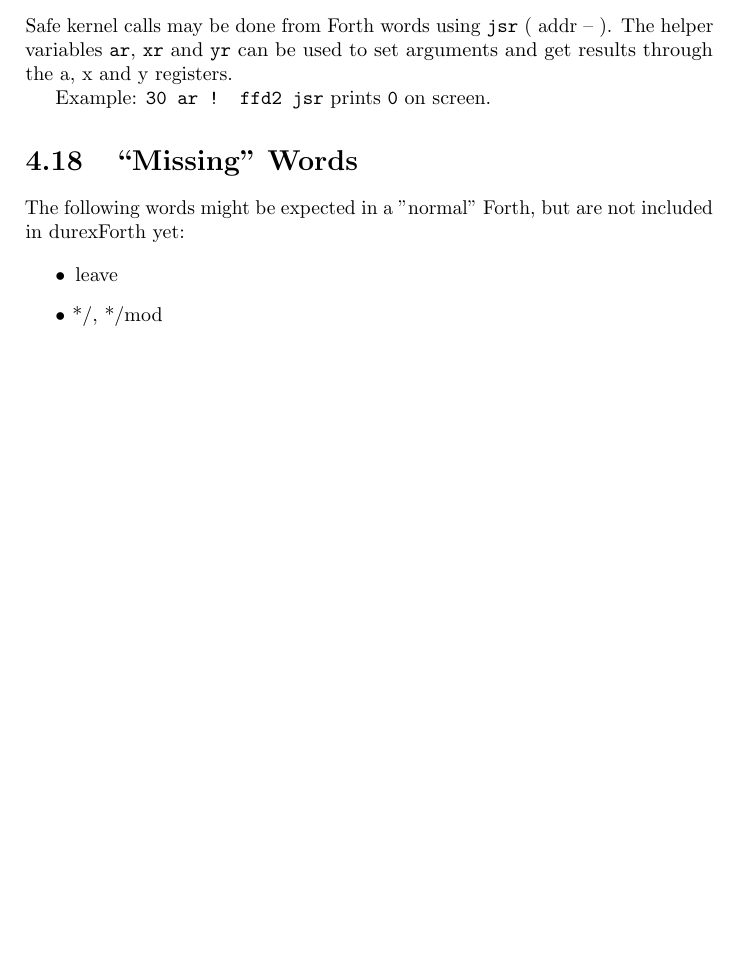
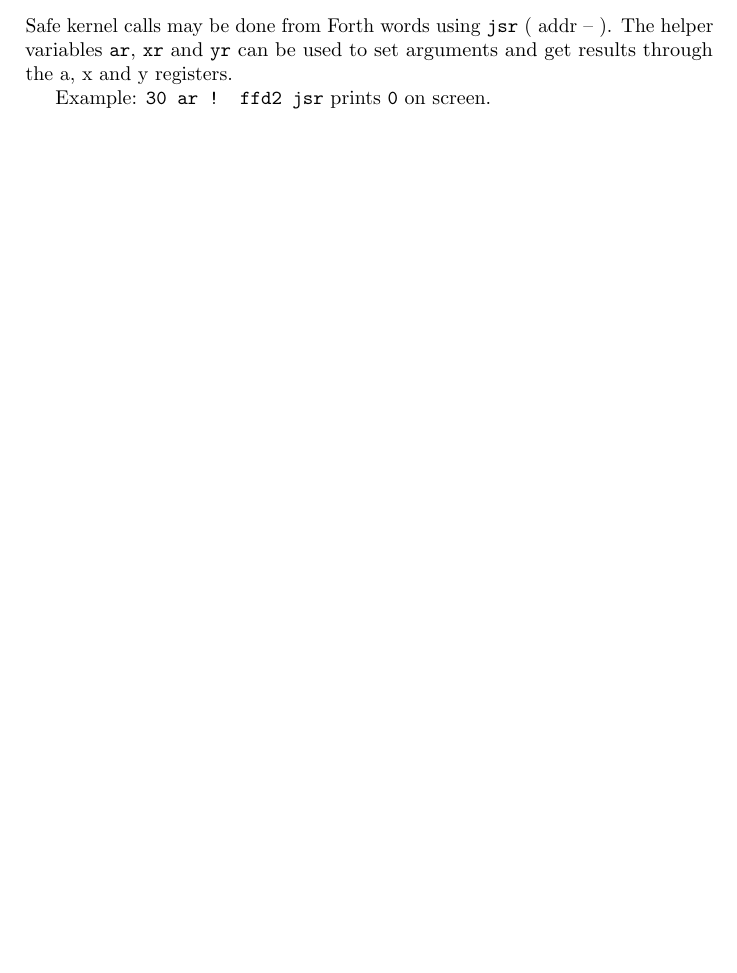
Before and after one commit to jkotlinski/durexforth, a LaTeX thesis (docs/manual.tex, which reads docs/forth.tex): part of page 19 of 23, cut so that both start at the same text, the shorter picture padded with empty space. Compiled offline with pdfLaTeX.

Commit message:
Remove "missing words" section

```diff
--- a/docs/forth.tex
+++ b/docs/forth.tex
@@ -361,12 +361,3 @@ Debugging words are loaded with \texttt{s" debug" load}.
 Safe kernel calls may be done from Forth words using \texttt{jsr} ( addr -- ). The helper variables \texttt{ar}, \texttt{xr} and \texttt{yr} can be used to set arguments and get results through the a, x and y registers.
 
 Example: \texttt{30 ar ! ffd2 jsr} prints \texttt{0} on screen.
-
-\section{``Missing'' Words}
-
-The following words might be expected in a "normal" Forth, but are not included in durexForth yet:
-
-\begin{itemize}
-\item leave
-\item */, */mod
-\end{itemize}
```
